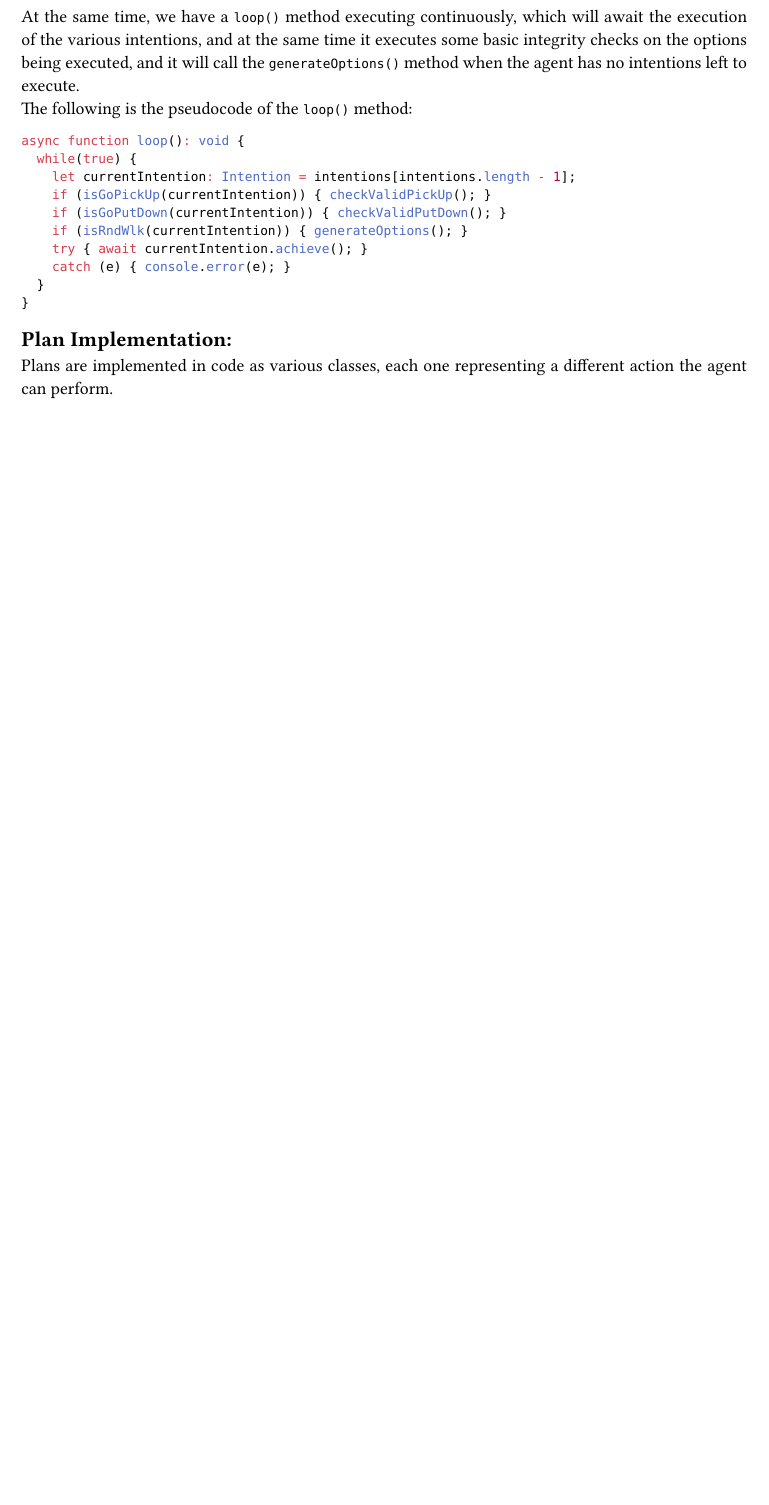
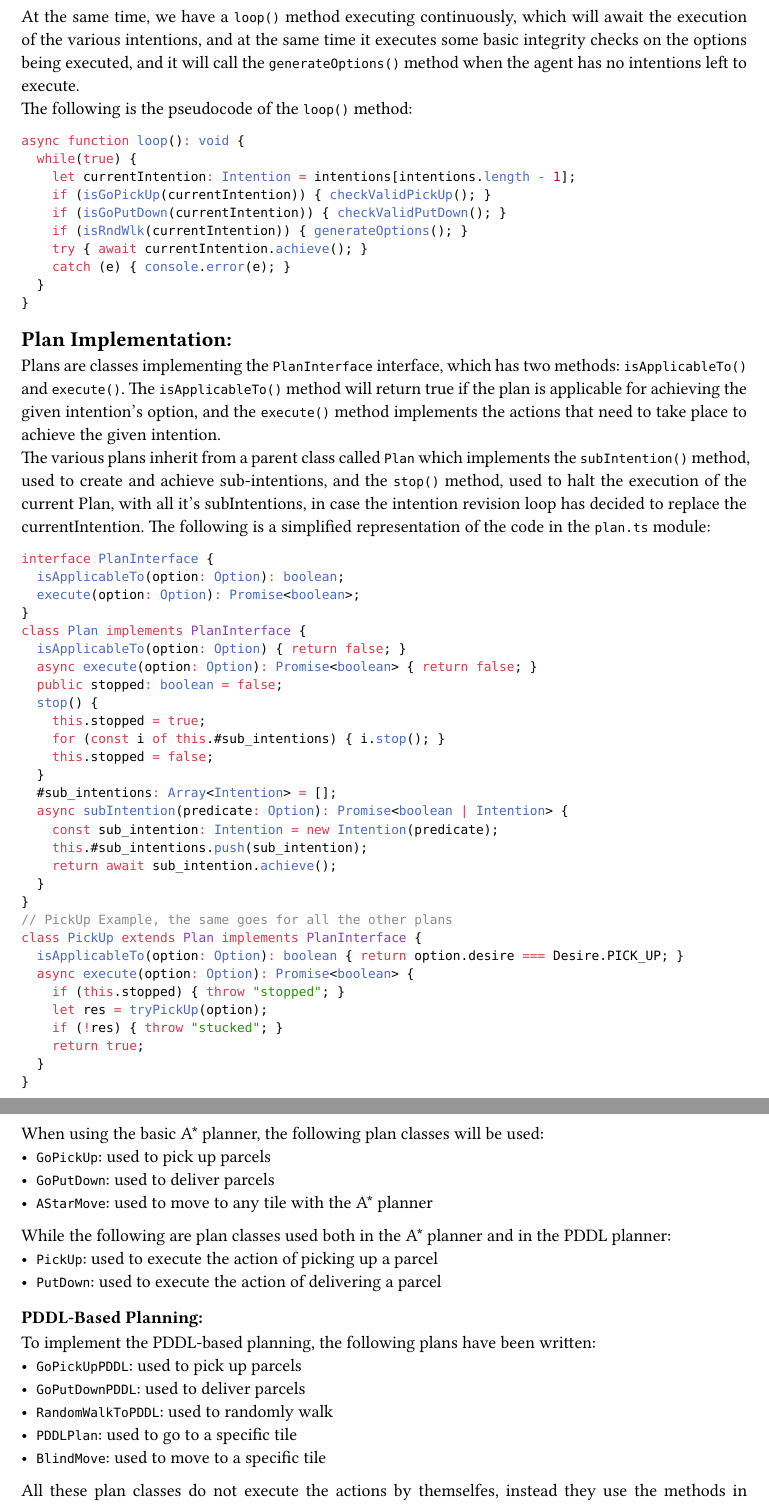
Before and after one commit to giulianbiolo/LogicLegionASA, a Typst document (report/report.typ): part of page 4 of 4 before the commit and two parts of pages 4 and 5 of 5 after it, the two joined at a grey line, cut so that both start at the same text, the shorter picture padded with empty space. The pictures show the PDF file report/report.pdf that the author committed with the source.

Commit message:
Written plan implementation & pddl plan

````diff
--- a/report/report.typ
+++ b/report/report.typ
@@ -247,4 +247,12 @@ async function loop(): void {
 }
 ```
 == Plan Implementation:
-Plans are implemented in code as various classes, each one representing a different action the agent can perform.
+Plans are classes implementing the `PlanInterface` interface, which has two methods: `isApplicableTo()` and `execute()`. The `isApplicableTo()` method will return true if the plan is applicable for achieving the given intention's option, and the `execute()` method implements the actions that need to take place to achieve the given intention.\
+The various plans inherit from a parent class called `Plan` which implements the `subIntention()` method, used to create and achieve sub-intentions, and the `stop()` method, used to halt the execution of the current Plan, with all it's subIntentions, in case the intention revision loop has decided to replace the currentIntention. The following is a simplified representation of the code in the `plan.ts` module:
+
+```typescript
+interface PlanInterface {
+  isApplicableTo(option: Option): boolean;
+  execute(option: Option): Promise<boolean>;
+}
+class Plan implements PlanInterface {
@@ -250,0 +262,38 @@ Plans are implemented in code as various classes, each one representing a differ
+  stop() {
+    this.stopped = true;
+    for (const i of this.#sub_intentions) { i.stop(); }
+    this.stopped = false;
+  }
+  #sub_intentions: Array<Intention> = [];
+  async subIntention(predicate: Option): Promise<boolean | Intention> {
+    const sub_intention: Intention = new Intention(predicate);
+    this.#sub_intentions.push(sub_intention);
+    return await sub_intention.achieve();
+  }
+}
+// PickUp Example, the same goes for all the other plans
+class PickUp extends Plan implements PlanInterface {
+  isApplicableTo(option: Option): boolean { return option.desire === Desire.PICK_UP; }
+  async execute(option: Option): Promise<boolean> {
+    if (this.stopped) { throw "stopped"; }
+    let res = tryPickUp(option);
+    if (!res) { throw "stucked"; }
+    return true;
+  }
+}
+```
+When using the basic A\* planner, the following plan classes will be used:
+- `GoPickUp`: used to pick up parcels
+- `GoPutDown`: used to deliver parcels
+- `AStarMove`: used to move to any tile with the A\* planner
+While the following are plan classes used both in the A\* planner and in the PDDL planner:
+- `PickUp`: used to execute the action of picking up a parcel
+- `PutDown`: used to execute the action of delivering a parcel
+
+=== PDDL-Based Planning:
+To implement the PDDL-based planning, the following plans have been written:
+- `GoPickUpPDDL`: used to pick up parcels
+- `GoPutDownPDDL`: used to deliver parcels
+- `RandomWalkToPDDL`: used to randomly walk
+- `PDDLPlan`: used to go to a specific tile
+- `BlindMove`: used to move to a specific tile
````
Also changed, not shown: report/report.pdf, report/report.typ (8 more changed lines).
